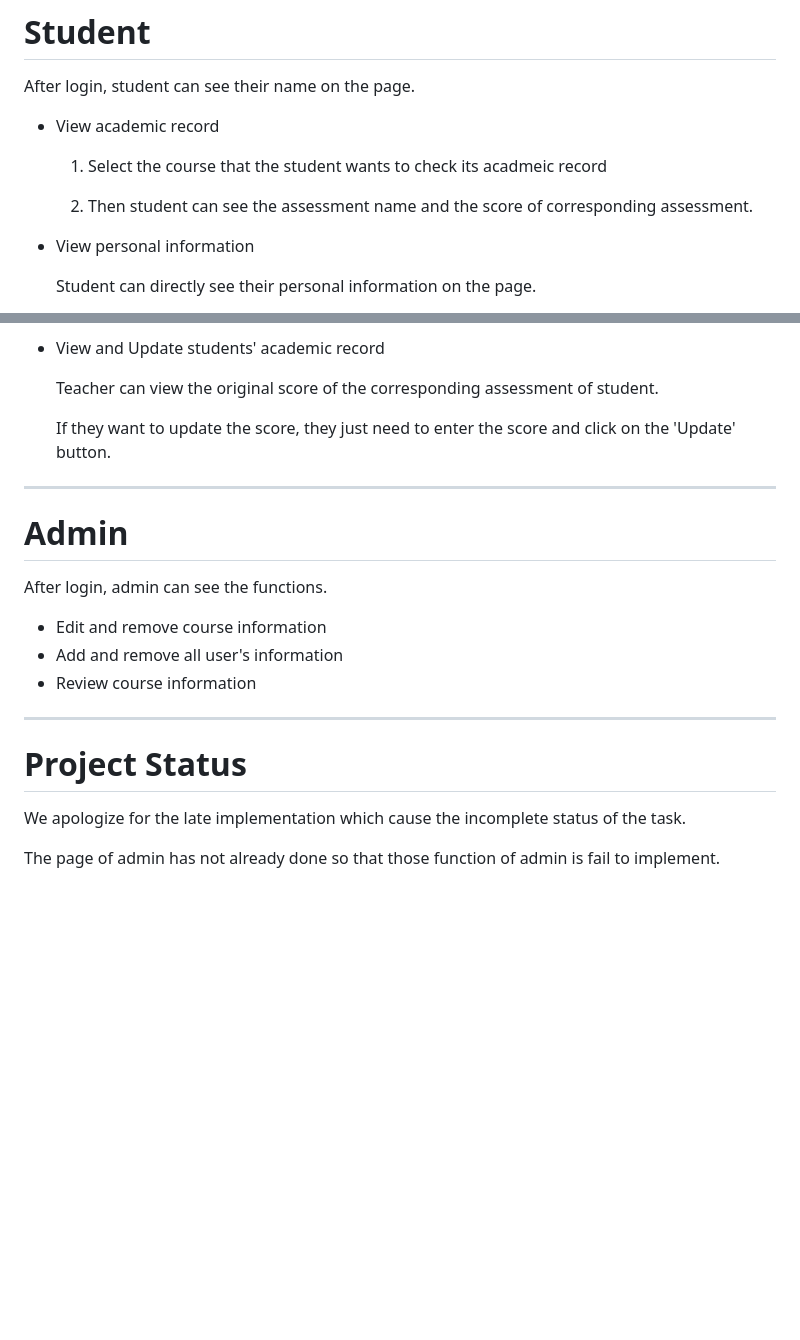
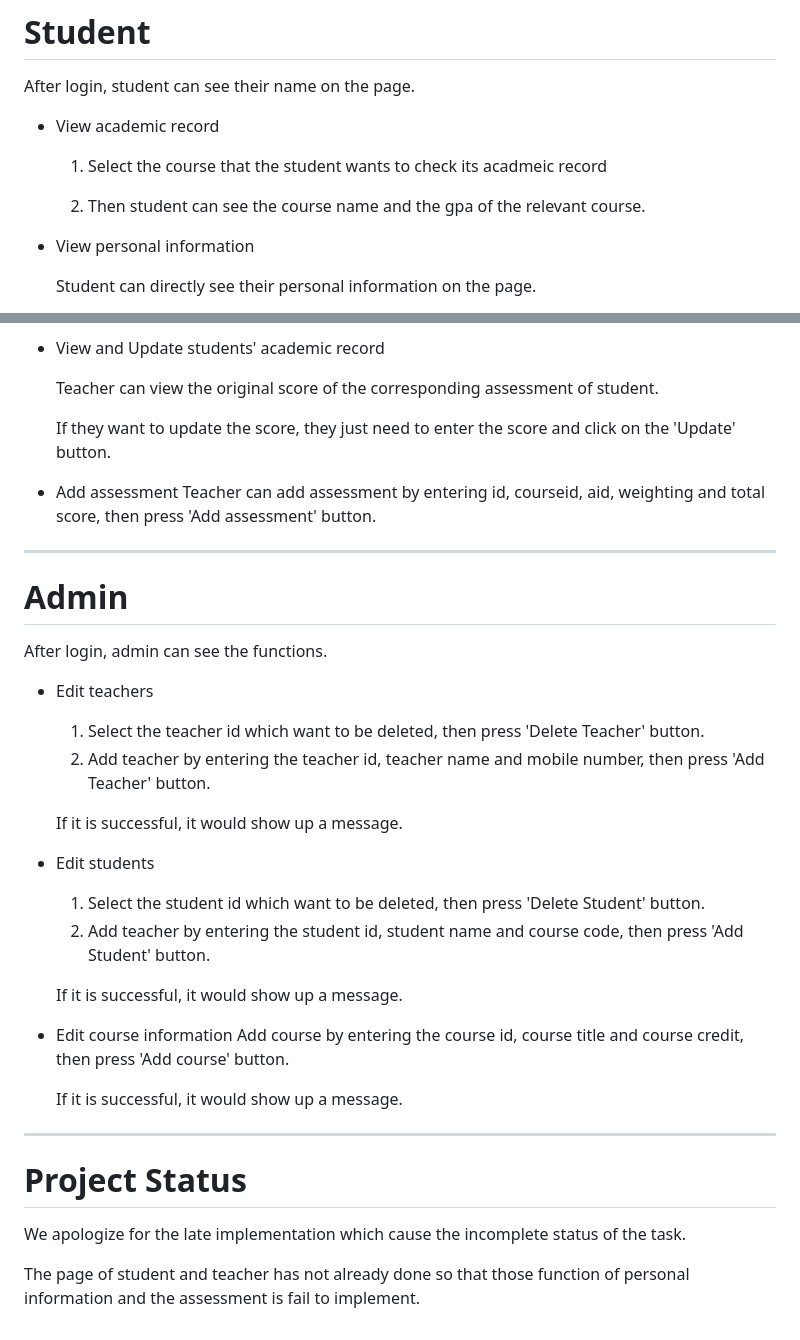
Before and after one commit to EnmaYuki/record_system, a Markdown page: README.md, 2 parts joined by grey strips. Rendered like a GitHub page; blank space fills up the shorter version.

```diff
--- a/README.md
+++ b/README.md
@@ -66,7 +66,7 @@ After login, student can see their name on the page.
 
   1. Select the course that the student wants to check its acadmeic record
 
-  2. Then student can see the assessment name and the score of corresponding assessment.
+  2. Then student can see the course name and the gpa of the relevant course.
 
 - View personal information
 
@@ -90,16 +90,32 @@ After login, teacher can see their name on the page.
 
   If they want to update the score, they just need to enter the score and click on the 'Update' button.
 
+- Add assessment
+  Teacher can add assessment by entering id, courseid, aid, weighting and total score, then press 'Add assessment' button.
+
 ********************************************
 # Admin
 After login, admin can see the functions.
 
-- Edit and remove course information
-- Add and remove all user's information
-- Review course information
+- Edit teachers
+  1. Select the teacher id which want to be deleted, then press 'Delete Teacher' button.
+  2. Add teacher by entering the teacher id, teacher name and mobile number, then press 'Add Teacher' button.
+
+  If it is successful, it would show up a message.
+
+- Edit students
+  1. Select the student id which want to be deleted, then press 'Delete Student' button.
+  2. Add teacher by entering the student id, student name and course code, then press 'Add Student' button.
+
+  If it is successful, it would show up a message.
+
+- Edit course information
+  Add course by entering the course id, course title and course credit, then press 'Add course' button.
+
+  If it is successful, it would show up a message.
 
 ********************************************
 # Project Status
 We apologize for the late implementation which cause the incomplete status of the task.
 
-The page of admin has not already done so that those function of admin is fail to implement.
+The page of student and teacher has not already done so that those function of personal information and the assessment is fail to implement.
```
